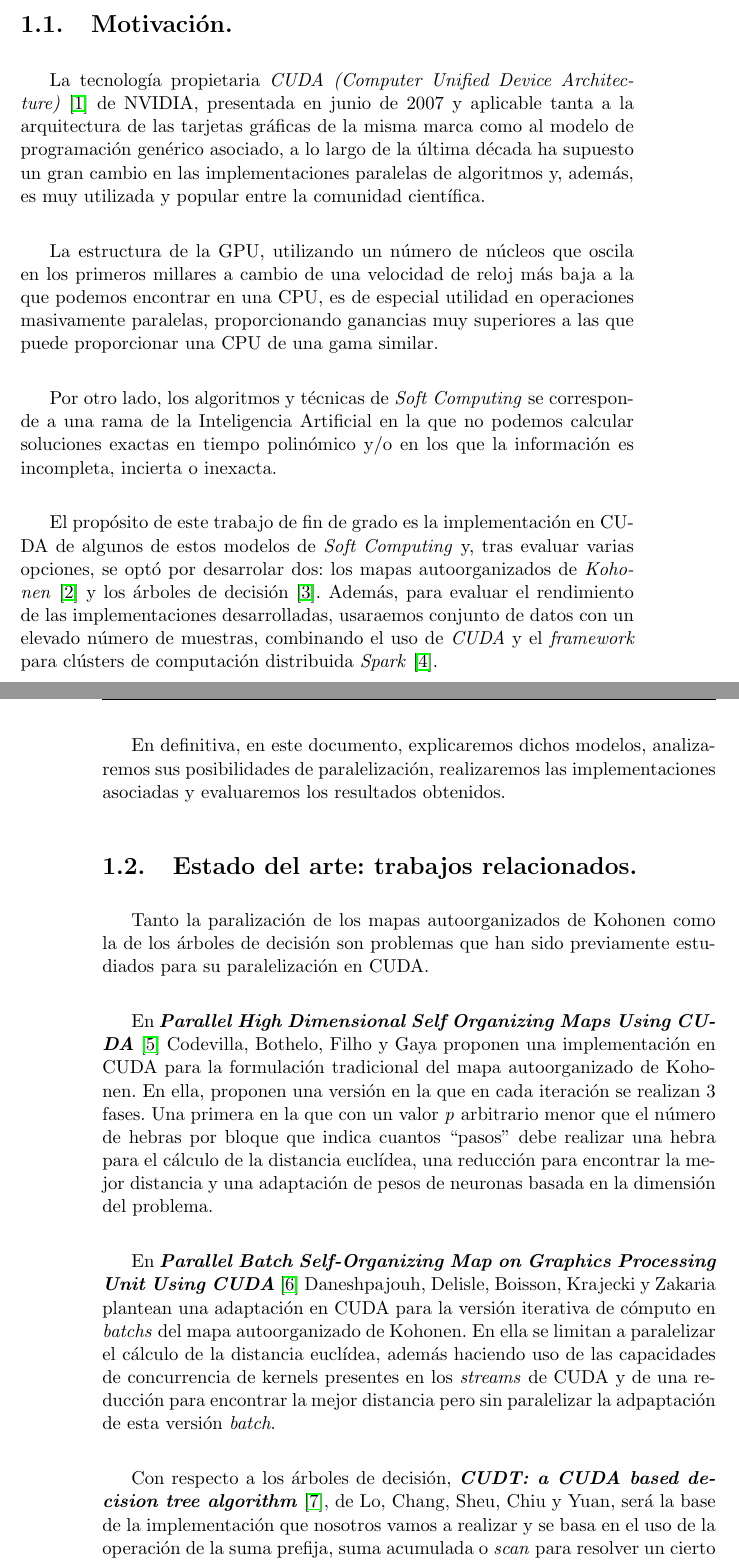
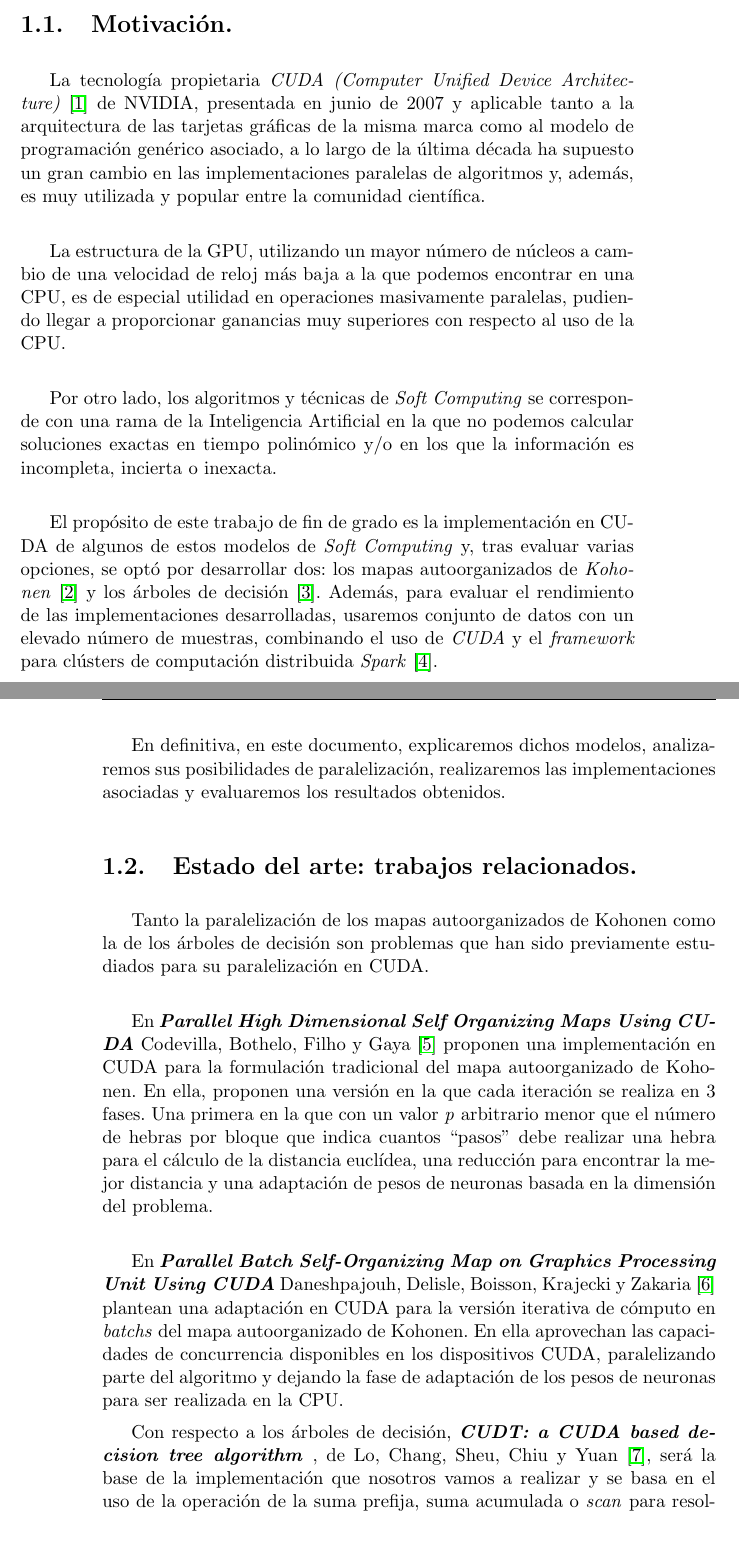
Before and after one commit to xKuZz/tfg, a LaTeX thesis (memoria/proyecto.tex): two parts of pages 21 and 22 of 78, joined at a grey line, cut so that both start at the same text, the shorter picture padded with empty space. Compiled offline with pdfLaTeX.

```diff
--- a/memoria/proyecto.tex
+++ b/memoria/proyecto.tex
@@ -41,7 +41,7 @@
 \newcommand{\myTitle}{Desarrollo e Implementación de modelos paralelos de Soft Computing en CUDA\xspace}
 \newcommand{\myDegree}{Grado en Ingeniería Informática\xspace}
 \newcommand{\myName}{David Criado Ramón\xspace}
-\newcommand{\myProf}{Manuel Capel Tuñón\xspace}
+\newcommand{\myProf}{Manuel I. Capel Tuñón\xspace}
 \newcommand{\myOtherProf}{María del Carmen Pegalajar Jiménez\xspace}
 %\newcommand{\mySupervisor}{Put name here\xspace}
 \newcommand{\myFaculty}{Escuela Técnica Superior de Ingenierías Informática y de
@@ -144,22 +144,22 @@
 \setlength{\parskip}{5pt}
 \chapter{Introducción y motivación.}
 \section{Motivación.}
-La tecnología propietaria \textit{CUDA (Computer Unified Device Architecture)} \cite{cuda} de NVIDIA, presentada en junio de 2007 y aplicable tanta a la arquitectura de las tarjetas gráficas de la misma marca como al modelo de programación genérico asociado, a lo largo de la última década ha supuesto un gran cambio en las implementaciones paralelas de algoritmos y, además, es muy utilizada y popular entre la comunidad científica.\\
+La tecnología propietaria \textit{CUDA (Computer Unified Device Architecture)} \cite{cuda} de NVIDIA, presentada en junio de 2007 y aplicable tanto a la arquitectura de las tarjetas gráficas de la misma marca como al modelo de programación genérico asociado, a lo largo de la última década ha supuesto un gran cambio en las implementaciones paralelas de algoritmos y, además, es muy utilizada y popular entre la comunidad científica.\\
 
-La estructura de la GPU, utilizando un número de núcleos que oscila en los primeros millares a cambio de una velocidad de reloj más baja a la que podemos encontrar en una CPU, es de especial utilidad en operaciones masivamente paralelas, proporcionando ganancias muy superiores a las que puede proporcionar una CPU de una gama similar.\\
+La estructura de la GPU, utilizando un mayor número de núcleos a cambio de una velocidad de reloj más baja a la que podemos encontrar en una CPU, es de especial utilidad en operaciones masivamente paralelas, pudiendo llegar a proporcionar ganancias muy superiores con respecto al uso de la CPU.\\
 
-Por otro lado, los algoritmos y técnicas de \textit{Soft Computing} se corresponde a una rama de la Inteligencia Artificial en la que no podemos calcular soluciones exactas en tiempo polinómico y/o en los que la información es incompleta, incierta o inexacta.\\
+Por otro lado, los algoritmos y técnicas de \textit{Soft Computing} se corresponde con una rama de la Inteligencia Artificial en la que no podemos calcular soluciones exactas en tiempo polinómico y/o en los que la información es incompleta, incierta o inexacta.\\
 
-El propósito de este trabajo de fin de grado es la implementación en CUDA de algunos de estos modelos de \textit{Soft Computing} y, tras evaluar varias opciones, se optó por desarrolar dos: los mapas autoorganizados de \textit{Kohonen} \cite{kohonensom} y los árboles de decisión \cite{arbol}. Además, para evaluar el rendimiento de las implementaciones desarrolladas, usaraemos conjunto de datos con un elevado número de muestras, combinando el uso de \textit{CUDA} y el \textit{framework} para clústers de computación distribuida \textit{Spark} \cite{spark}.\\
+El propósito de este trabajo de fin de grado es la implementación en CUDA de algunos de estos modelos de \textit{Soft Computing} y, tras evaluar varias opciones, se optó por desarrollar dos: los mapas autoorganizados de \textit{Kohonen} \cite{kohonensom} y los árboles de decisión \cite{arbol}. Además, para evaluar el rendimiento de las implementaciones desarrolladas, usaremos conjunto de datos con un elevado número de muestras, combinando el uso de \textit{CUDA} y el \textit{framework} para clústers de computación distribuida \textit{Spark} \cite{spark}.\\
 
 En definitiva, en este documento, explicaremos dichos modelos, analizaremos sus posibilidades de paralelización, realizaremos las implementaciones asociadas y evaluaremos los resultados obtenidos.
 
 \section{Estado del arte: trabajos relacionados.}
-Tanto la paralización de los mapas autoorganizados de Kohonen como la de los árboles de decisión son problemas que han sido previamente estudiados para su paralelización en CUDA.\\
+Tanto la paralelización de los mapas autoorganizados de Kohonen como la de los árboles de decisión son problemas que han sido previamente estudiados para su paralelización en CUDA.\\
 
-En \textbf{\textit{Parallel High Dimensional Self Organizing Maps Using CUDA}} \cite{cudasomonline} Codevilla, Bothelo, Filho y Gaya proponen una implementación en CUDA para la formulación tradicional del mapa autoorganizado de Kohonen. En ella, proponen una versión en la que en cada iteración se realizan 3 fases. Una primera en la que con un valor \textit{p} arbitrario menor que el número de hebras por bloque que indica cuantos ``pasos'' debe realizar una hebra para el cálculo de la distancia euclídea, una reducción para encontrar la mejor distancia y una adaptación de pesos de neuronas basada en la dimensión del problema. \\
+En \textbf{\textit{Parallel High Dimensional Self Organizing Maps Using CUDA}}  Codevilla, Bothelo, Filho y Gaya \cite{cudasomonline} proponen una implementación en CUDA para la formulación tradicional del mapa autoorganizado de Kohonen. En ella, proponen una versión en la que cada iteración se realiza en 3 fases. Una primera en la que con un valor \textit{p} arbitrario menor que el número de hebras por bloque que indica cuantos ``pasos'' debe realizar una hebra para el cálculo de la distancia euclídea, una reducción para encontrar la mejor distancia y una adaptación de pesos de neuronas basada en la dimensión del problema. \\
 
-En \textbf{\textit{Parallel Batch Self-Organizing Map on Graphics Processing Unit Using CUDA}} \cite{cudasombatch} Daneshpajouh, Delisle, Boisson, Krajecki y Zakaria plantean una adaptación en CUDA para la versión iterativa de cómputo en \textit{batchs} del mapa autoorganizado de Kohonen. En ella se limitan a paralelizar el cálculo de la distancia euclídea, además haciendo uso de las capacidades de concurrencia de kernels presentes en los \textit{streams} de CUDA y de una reducción para encontrar la mejor distancia pero sin paralelizar la adpaptación de esta versión \textit{batch}.\\
+En \textbf{\textit{Parallel Batch Self-Organizing Map on Graphics Processing Unit Using CUDA}}  Daneshpajouh, Delisle, Boisson, Krajecki y Zakaria \cite{cudasombatch} plantean una adaptación en CUDA para la versión iterativa de cómputo en \textit{batchs} del mapa autoorganizado de Kohonen. En ella aprovechan las capacidades de concurrencia disponibles en los dispositivos CUDA, paralelizando parte del algoritmo y dejando la fase de adaptación de los pesos de neuronas para ser realizada en la CPU.
 
-Con respecto a los árboles de decisión, \textbf{\textit{CUDT: a CUDA based decision tree algorithm}} \cite{cudt}, de Lo, Chang, Sheu, Chiu y Yuan, será la base de la implementación que nosotros vamos a realizar y se basa en el uso de la operación de la suma prefija, suma acumulada o \textit{scan} para resolver un cierto tipo de árboles de decisión específicos, en concreto, árboles de decisión cuyo objetivo es la clasificación de problemas con respuesta binaria.\\
+Con respecto a los árboles de decisión, \textbf{\textit{CUDT: a CUDA based decision tree algorithm}} , de Lo, Chang, Sheu, Chiu y Yuan \cite{cudt}, será la base de la implementación que nosotros vamos a realizar y se basa en el uso de la operación de la suma prefija, suma acumulada o \textit{scan} para resolver un cierto tipo de árboles de decisión específicos, en concreto, árboles de decisión cuyo objetivo es la clasificación de problemas con respuesta binaria.\\
 
```
Also changed, not shown: memoria/proyecto.tex (3 more changed lines), 2 other files.
